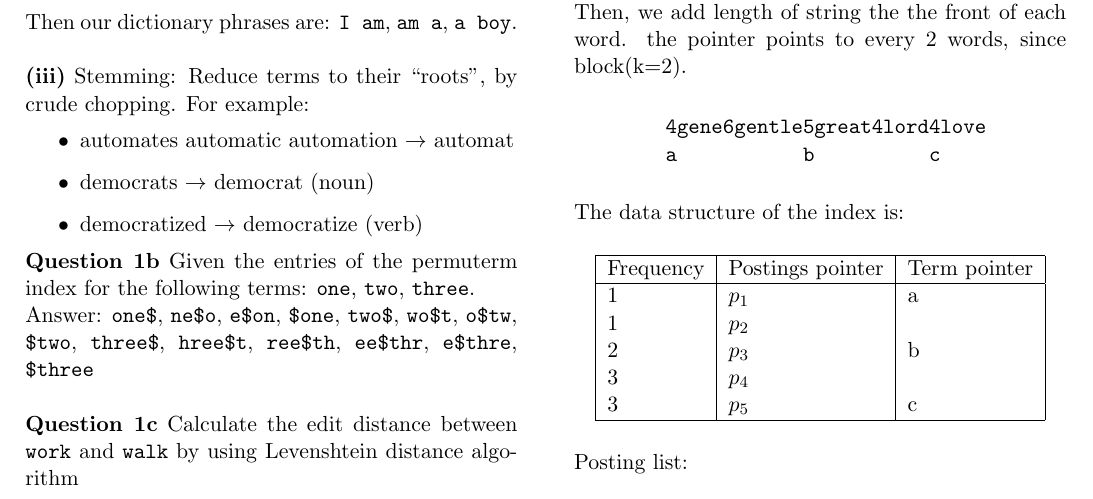
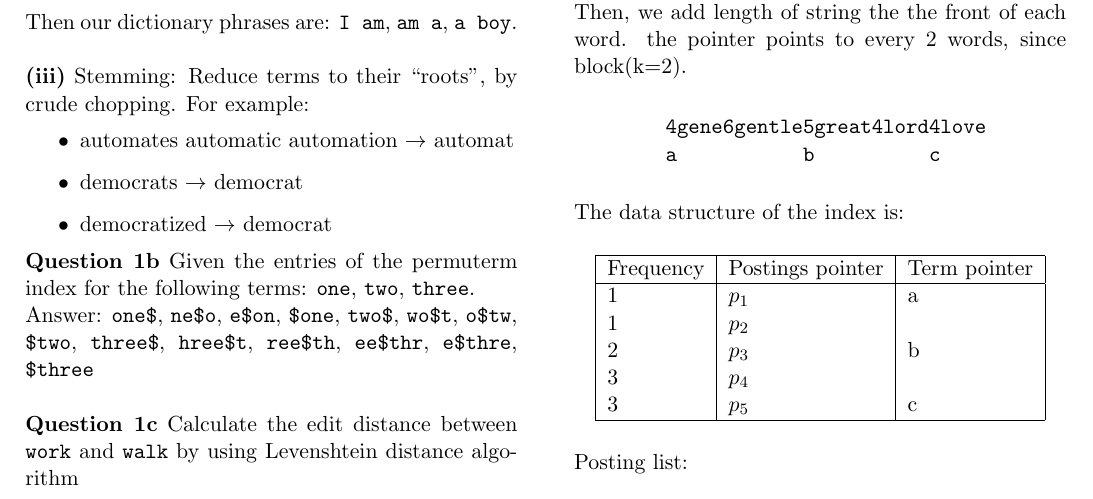
Before and after one commit to Andyccs/ntucs-pyp, a LaTeX document (cz4034/cz4034-14-15-2.tex): part of page 1 of 5, cut so that both start at the same text. Compiled offline with pdfLaTeX.

Commit message:
update answer for 14-15-2 question 1a iii

```diff
--- a/cz4034/cz4034-14-15-2.tex
+++ b/cz4034/cz4034-14-15-2.tex
@@ -54,8 +54,8 @@ roundnode/.style={circle, draw=black, thin},
 \noindent \textbf{(iii)} Stemming: Reduce terms to their “roots”, by crude chopping. For example:
 \begin{itemize}
     \item automates automatic automation $\rightarrow$ automat
-    \item democrats $\rightarrow$ democrat (noun)
-    \item democratized $\rightarrow$ democratize (verb)
+    \item democrats $\rightarrow$ democrat
+    \item democratized $\rightarrow$ democrat
 \end{itemize}
 
 \noindent \textbf{Question 1b} Given the entries of the permuterm index for the following terms: \verb|one|, \verb|two|, \verb|three|.
```
